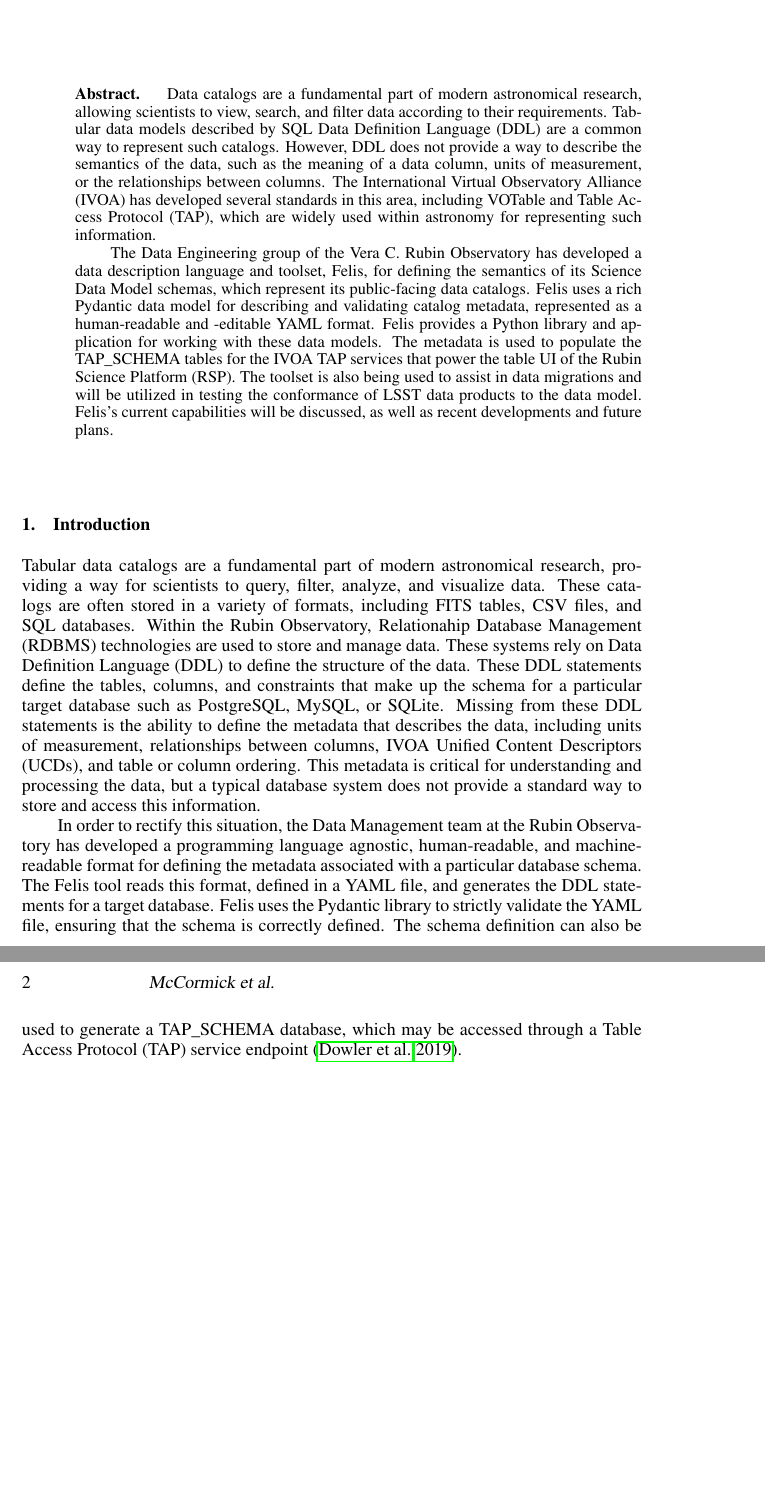
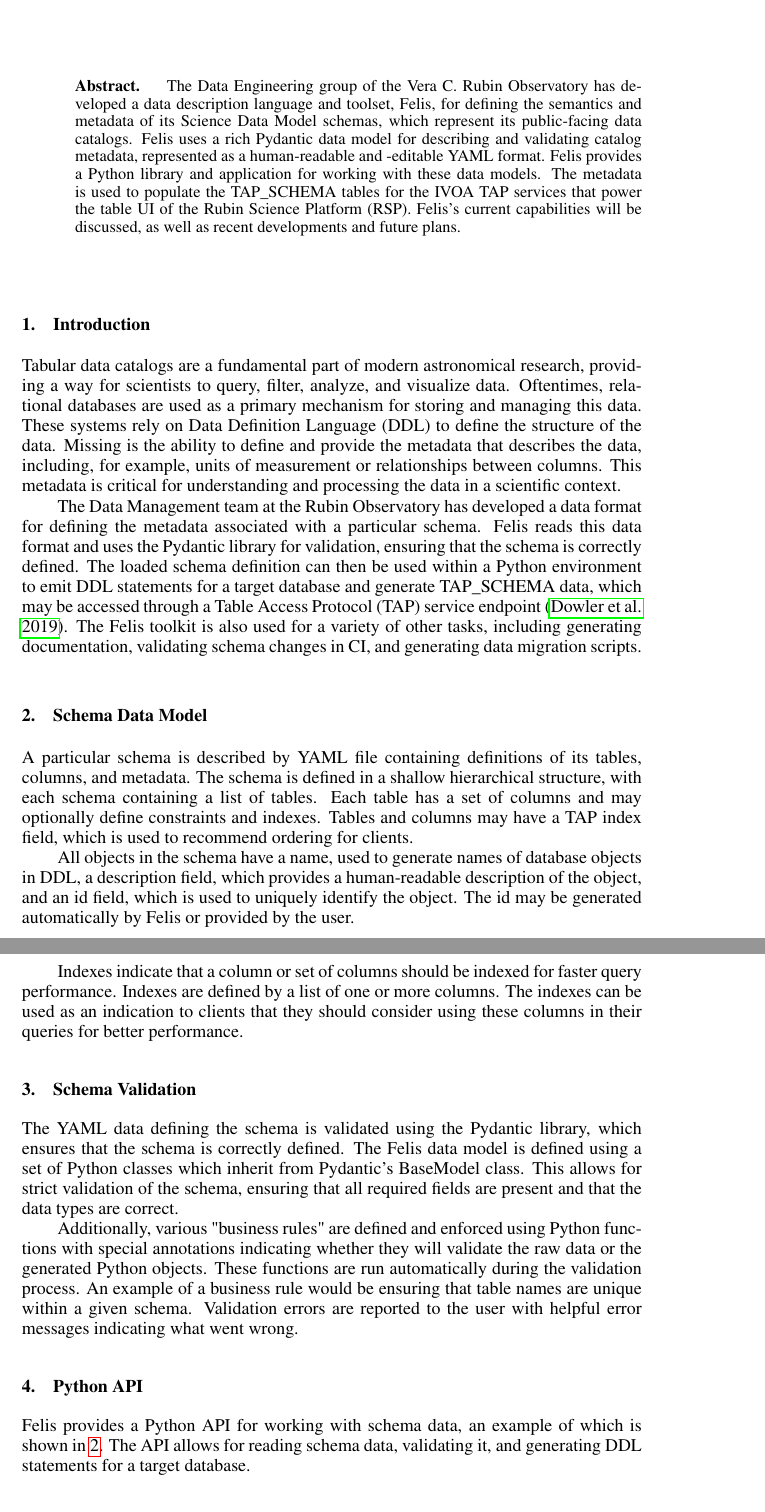
Before and after one commit to lsst-dm/dmtn-301, a LaTeX paper (C702.tex): two parts of pages 1 and 2 of 2 before the commit and two parts of pages 1 and 3 of 5 after it, joined at a grey line, cut at the place of the change, the shorter picture padded with empty space. Compiled offline with pdfLaTeX.

Commit message:
Add initial draft

```diff
--- a/C702.tex
+++ b/C702.tex
@@ -37,11 +37,10 @@
     pdfkeywords={}
 }
 
+% Data catalogs are a fundamental part of modern astronomical research, allowing scientists to view, search, and filter data according to their requirements. Tabular data models described by SQL Data Definition Language (DDL) are a common way to represent such catalogs. However, DDL does not provide a way to describe the semantics of the data, such as the meaning of a data column, units of measurement, or the relationships between columns. The International Virtual Observatory Alliance (IVOA) has developed several standards in this area, including VOTable and Table Access Protocol (TAP), which are widely used within astronomy for representing such information.
 
 \begin{abstract}
-    Data catalogs are a fundamental part of modern astronomical research, allowing scientists to view, search, and filter data according to their requirements. Tabular data models described by SQL Data Definition Language (DDL) are a common way to represent such catalogs. However, DDL does not provide a way to describe the semantics of the data, such as the meaning of a data column, units of measurement, or the relationships between columns. The International Virtual Observatory Alliance (IVOA) has developed several standards in this area, including VOTable and Table Access Protocol (TAP), which are widely used within astronomy for representing such information.
-
-    The Data Engineering group of the Vera C. Rubin Observatory has developed a data description language and toolset, Felis, for defining the semantics of its Science Data Model schemas, which represent its public-facing data catalogs. Felis uses a rich Pydantic data model for describing and validating catalog metadata, represented as a human-readable and -editable YAML format. Felis provides a Python library and application for working with these data models. The metadata is used to populate the TAP\_SCHEMA tables for the IVOA TAP services that power the table UI of the Rubin Science Platform (RSP). The toolset is also being used to assist in data migrations and will be utilized in testing the conformance of LSST data products to the data model. Felis's current capabilities will be discussed, as well as recent developments and future plans.
+    The Data Engineering group of the Vera C. Rubin Observatory has developed a data description language and toolset, Felis, for defining the semantics and metadata of its Science Data Model schemas, which represent its public-facing data catalogs. Felis uses a rich Pydantic data model for describing and validating catalog metadata, represented as a human-readable and -editable YAML format. Felis provides a Python library and application for working with these data models. The metadata is used to populate the TAP\_SCHEMA tables for the IVOA TAP services that power the table UI of the Rubin Science Platform (RSP). Felis's current capabilities will be discussed, as well as recent developments and future plans.
 \end{abstract}
 
 % These lines show examples of subject index entries. At this stage these have to commented
@@ -60,14 +59,24 @@
 \section{Introduction}
 
 Tabular data catalogs are a fundamental part of modern astronomical research, providing a way for scientists to query, filter, analyze, and visualize data.
-These catalogs are often stored in a variety of formats, including FITS tables, CSV files, and SQL databases.
-Within the Rubin Observatory, Relationahip Database Management (RDBMS) technologies are used to store and manage data.
+Oftentimes, relational databases are used as a primary mechanism for storing and managing this data.
 These systems rely on Data Definition Language (DDL) to define the structure of the data.
-These DDL statements define the tables, columns, and constraints that make up the schema for a particular target database such as PostgreSQL, MySQL, or SQLite.
-Missing from these DDL statements is the ability to define the metadata that describes the data, including units of measurement, relationships between columns, IVOA Unified Content Descriptors (UCDs), and table or column ordering.
-This metadata is critical for understanding and processing the data, but a typical database system does not provide a standard way to store and access this information.
+Missing is the ability to define and provide the metadata that describes the data, including, for example, units of measurement or relationships between columns.
+This metadata is critical for understanding and processing the data in a scientific context.
 
-In order to rectify this situation, the Data Management team at the Rubin Observatory has developed a programming language agnostic, human-readable, and machine-readable format for defining the metadata associated with a particular database schema.
-The Felis tool reads this format, defined in a YAML file, and generates the DDL statements for a target database.
-Felis uses the Pydantic library to strictly validate the YAML file, ensuring that the schema is correctly defined.
-The schema definition can also be used to generate a TAP\_SCHEMA database, which may be accessed through a Table Access Protocol (TAP) service endpoint \citep{2019ivoa.spec.0927D}.
+The Data Management team at the Rubin Observatory has developed a data format for defining the metadata associated with a particular schema.
+Felis reads this data format and uses the Pydantic library for validation, ensuring that the schema is correctly defined.
+The loaded schema definition can then be used within a Python environment to emit DDL statements for a target database and generate TAP\_SCHEMA data, which may be accessed through a Table Access Protocol (TAP) service endpoint \citep{2019ivoa.spec.0927D}.
+The Felis toolkit is also used for a variety of other tasks, including generating documentation, validating schema changes in CI, and generating data migration scripts.
+
+\section{Schema Data Model}
+
+\articlefigure{C702_f1.eps}{fig:schema}{ERD diagram of the schema data model.}
+
+A particular schema is described by YAML file containing definitions of its tables, columns, and metadata.
+The schema is defined in a shallow hierarchical structure, with each schema containing a list of tables.
+Each table has a set of columns and may optionally define constraints and indexes.
+Tables and columns may have a TAP index field, which is used to recommend ordering for clients.
+
+All objects in the schema have a name, used to generate names of database objects in DDL, a description field, which provides a human-readable description of the object, and an id field, which is used to uniquely identify the object.
+The id may be generated automatically by Felis or provided by the user.
@@ -73,0 +96,21 @@ The schema definition can also be used to generate a TAP\_SCHEMA database, which
+Indexes indicate that a column or set of columns should be indexed for faster query performance.
+Indexes are defined by a list of one or more columns.
+The indexes can be used as an indication to clients that they should consider using these columns in their queries for better performance.
+
+\section{Schema Validation}
+
+The YAML data defining the schema is validated using the Pydantic library, which ensures that the schema is correctly defined.
+The Felis data model is defined using a set of Python classes which inherit from Pydantic's BaseModel class.
+This allows for strict validation of the schema, ensuring that all required fields are present and that the data types are correct.
+
+Additionally, various "business rules" are defined and enforced using Python functions with special annotations indicating whether they will validate the raw data or the generated Python objects.
+These functions are run automatically during the validation process.
+An example of a business rule would be ensuring that table names are unique within a given schema.
+Validation errors are reported to the user with helpful error messages indicating what went wrong.
+
+\section{Python API}
+
+\articlefigure{C702_f2.eps}{fig:python}{Example of using the Felis Python API.}
+
+Felis provides a Python API for working with schema data, an example of which is shown in \ref{fig:python}.
+The API allows for reading schema data, validating it, and generating DDL statements for a target database.
@@ -73,0 +138 @@ The schema definition can also be used to generate a TAP\_SCHEMA database, which
+\section{Felis in the Rubin Observatory}
```
Also changed, not shown: C702.tex (44 more changed lines).
